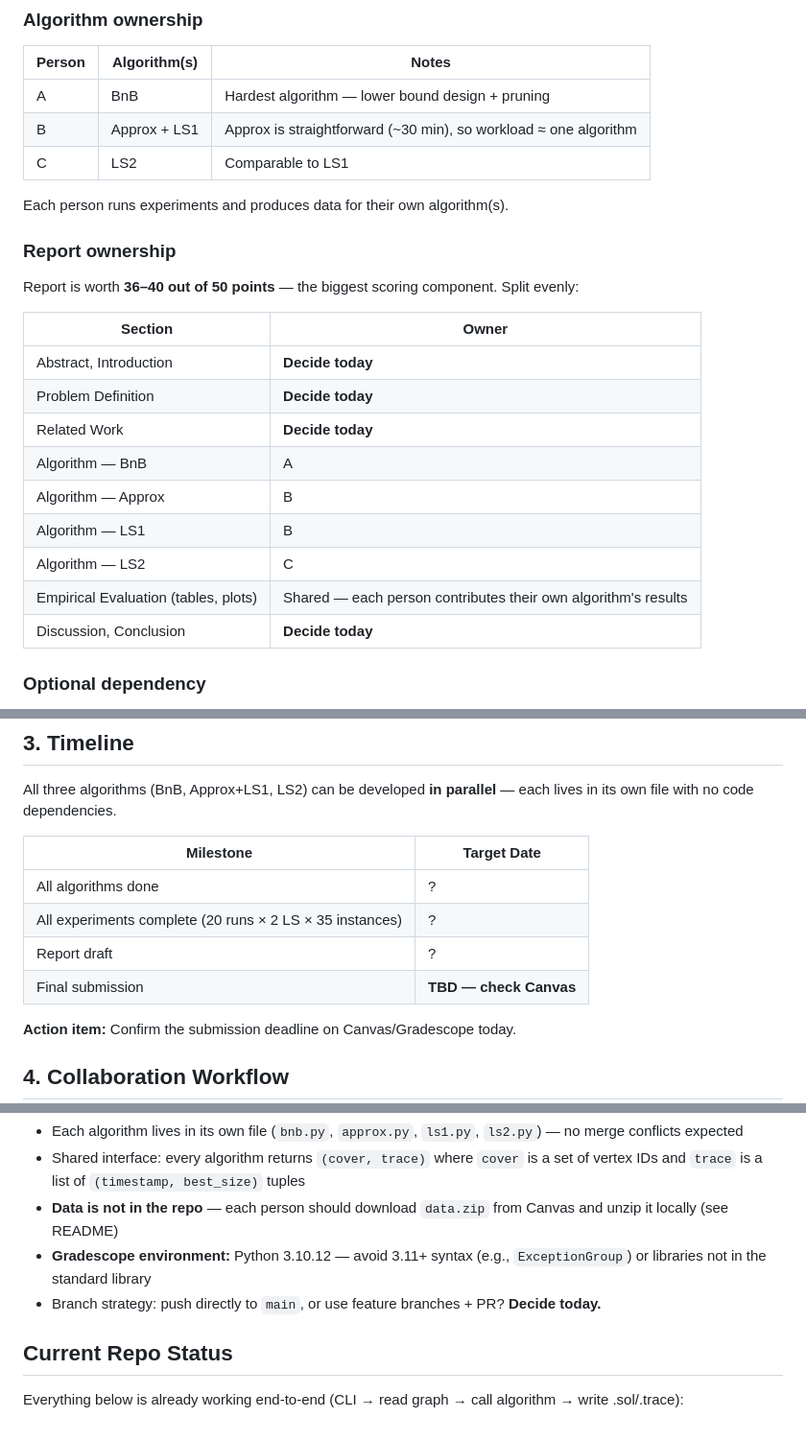
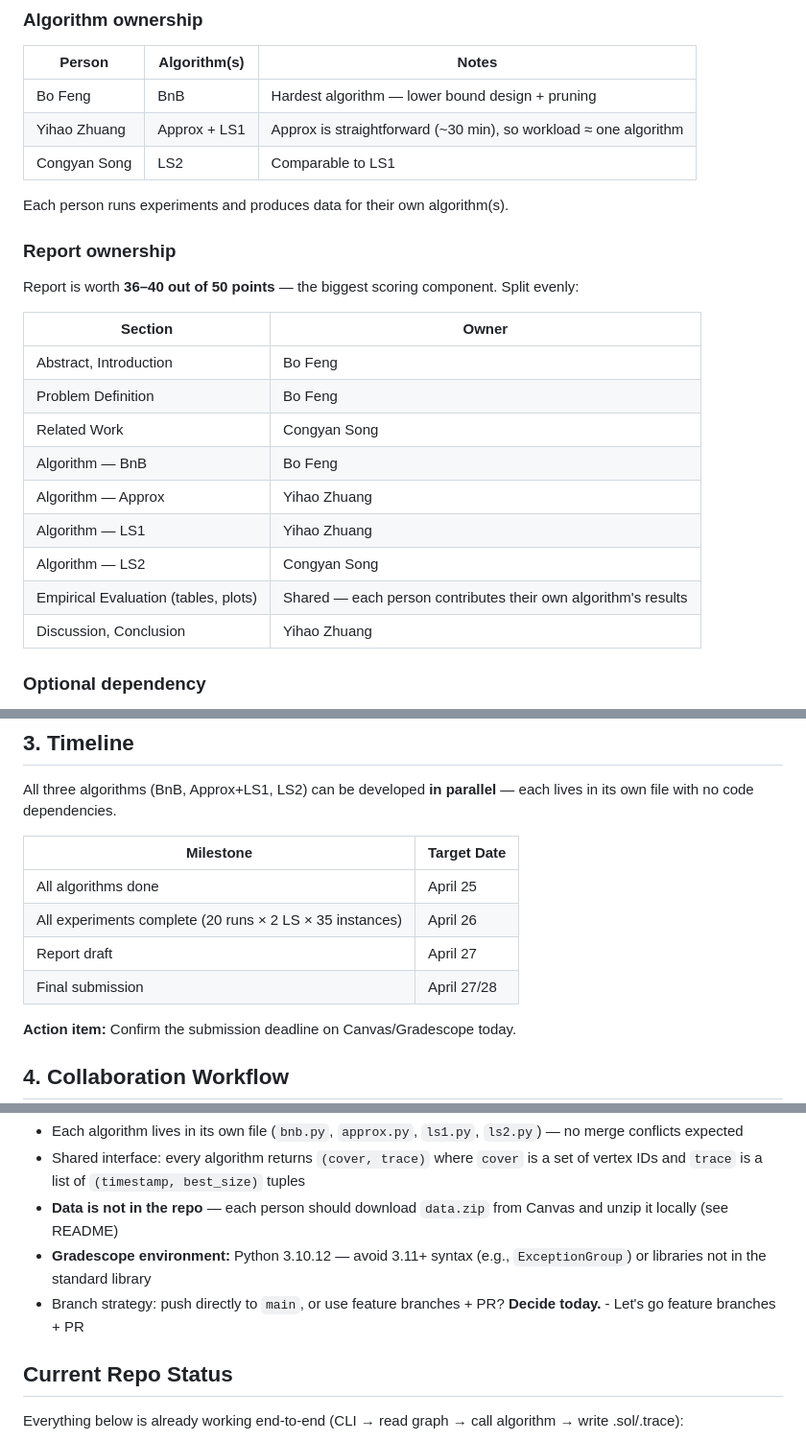
Before and after one commit to Bo-Feng-1024/cse6140-group-project, a Markdown page: notes/meeting-agenda-2026-04-24.md, 3 parts joined by grey strips. Shown at 96% size. Drawn GitHub-style.

Commit message:
Update meeting agenda with finalized task assignments and deadlines

```diff
--- a/notes/meeting-agenda-2026-04-24.md
+++ b/notes/meeting-agenda-2026-04-24.md
@@ -8,9 +8,9 @@ We have 4 algorithms + 1 report across 3 people. All algorithms can be developed
 
 | Person | Algorithm(s) | Notes |
 |--------|-------------|-------|
-| A | BnB | Hardest algorithm — lower bound design + pruning |
-| B | Approx + LS1 | Approx is straightforward (~30 min), so workload ≈ one algorithm |
-| C | LS2 | Comparable to LS1 |
+| Bo Feng | BnB | Hardest algorithm — lower bound design + pruning |
+| Yihao Zhuang | Approx + LS1 | Approx is straightforward (~30 min), so workload ≈ one algorithm |
+| Congyan Song | LS2 | Comparable to LS1 |
 
 Each person runs experiments and produces data for their own algorithm(s).
 
@@ -20,15 +20,15 @@ Report is worth **36–40 out of 50 points** — the biggest scoring component.
 
 | Section | Owner |
 |---------|-------|
-| Abstract, Introduction | **Decide today** |
-| Problem Definition | **Decide today** |
-| Related Work | **Decide today** |
-| Algorithm — BnB | A |
-| Algorithm — Approx | B |
-| Algorithm — LS1 | B |
-| Algorithm — LS2 | C |
+| Abstract, Introduction | Bo Feng |
+| Problem Definition | Bo Feng |
+| Related Work | Congyan Song |
+| Algorithm — BnB | Bo Feng |
+| Algorithm — Approx | Yihao Zhuang |
+| Algorithm — LS1 | Yihao Zhuang |
+| Algorithm — LS2 | Congyan Song |
 | Empirical Evaluation (tables, plots) | Shared — each person contributes their own algorithm's results |
-| Discussion, Conclusion | **Decide today** |
+| Discussion, Conclusion | Yihao Zhuang |
 
 ### Optional dependency
 
@@ -50,10 +50,10 @@ All three algorithms (BnB, Approx+LS1, LS2) can be developed **in parallel** —
 
 | Milestone | Target Date |
 |-----------|-------------|
-| All algorithms done | ? |
-| All experiments complete (20 runs × 2 LS × 35 instances) | ? |
-| Report draft | ? |
-| Final submission | **TBD — check Canvas** |
+| All algorithms done | April 25 |
+| All experiments complete (20 runs × 2 LS × 35 instances) | April 26 |
+| Report draft | April 27 |
+| Final submission | April 27/28 |
 
 **Action item:** Confirm the submission deadline on Canvas/Gradescope today.
 
@@ -65,7 +65,7 @@ The code skeleton is already set up at: https://github.com/Bo-Feng-1024/cse6140-
 - Shared interface: every algorithm returns `(cover, trace)` where `cover` is a set of vertex IDs and `trace` is a list of `(timestamp, best_size)` tuples
 - **Data is not in the repo** — each person should download `data.zip` from Canvas and unzip it locally (see README)
 - **Gradescope environment:** Python 3.10.12 — avoid 3.11+ syntax (e.g., `ExceptionGroup`) or libraries not in the standard library
-- Branch strategy: push directly to `main`, or use feature branches + PR? **Decide today.**
+- Branch strategy: push directly to `main`, or use feature branches + PR? **Decide today.** - Let's go feature branches + PR
 
 ## Current Repo Status
 
```
